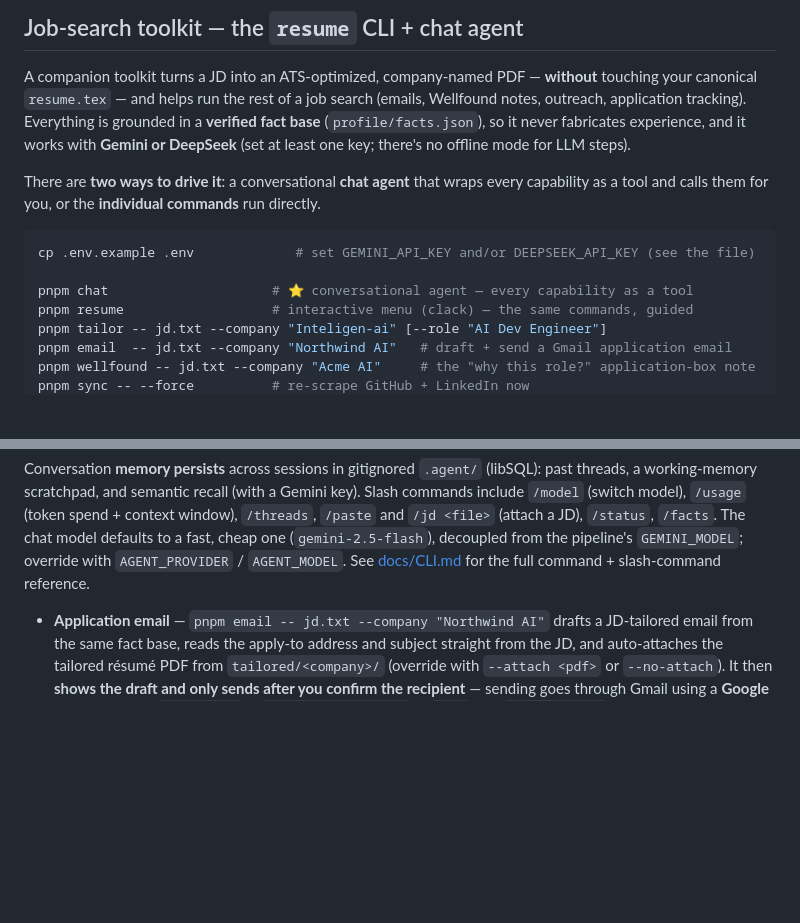
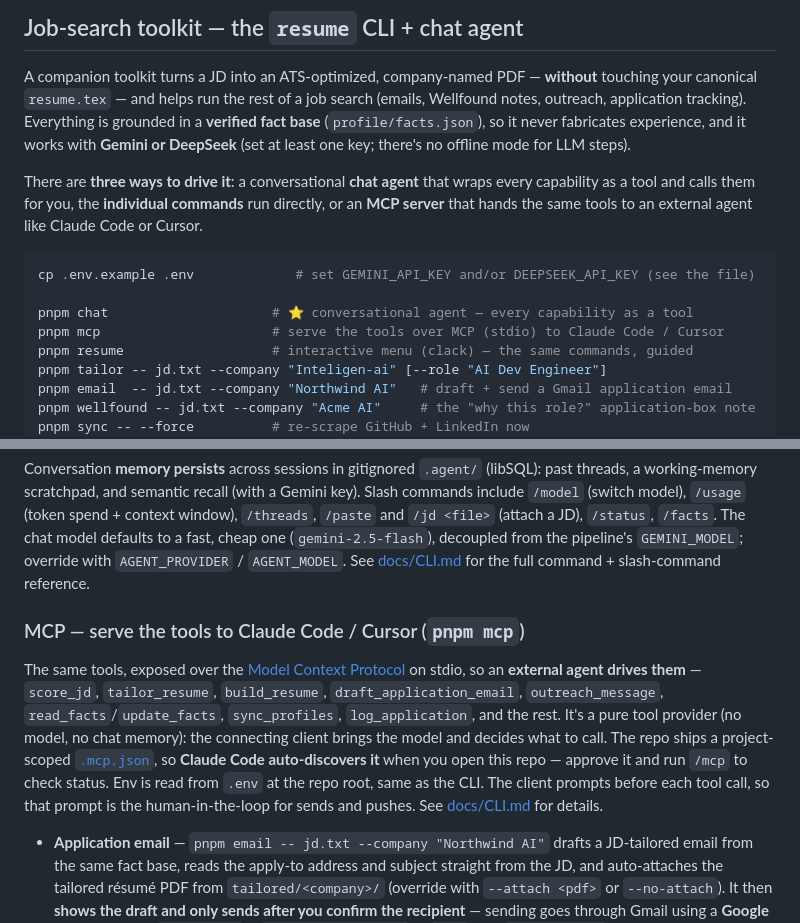
Before and after one commit to Sandy-1711/whoami, a Markdown page: README.md, 2 parts joined by grey strips. Rendered like a GitHub page; blank space fills up the shorter version.

````diff
--- a/README.md
+++ b/README.md
@@ -272,13 +272,15 @@ Wellfound notes, outreach, application tracking). Everything is grounded in a **
 fact base** (`profile/facts.json`), so it never fabricates experience, and it works with
 **Gemini or DeepSeek** (set at least one key; there's no offline mode for LLM steps).
 
-There are **two ways to drive it**: a conversational **chat agent** that wraps every
-capability as a tool and calls them for you, or the **individual commands** run directly.
+There are **three ways to drive it**: a conversational **chat agent** that wraps every
+capability as a tool and calls them for you, the **individual commands** run directly, or an
+**MCP server** that hands the same tools to an external agent like Claude Code or Cursor.
 
 ```bash
 cp .env.example .env             # set GEMINI_API_KEY and/or DEEPSEEK_API_KEY (see the file)
 
 pnpm chat                     # ⭐ conversational agent — every capability as a tool
+pnpm mcp                      # serve the tools over MCP (stdio) to Claude Code / Cursor
 pnpm resume                   # interactive menu (clack) — the same commands, guided
 pnpm tailor -- jd.txt --company "Inteligen-ai" [--role "AI Dev Engineer"]
 pnpm email  -- jd.txt --company "Northwind AI"   # draft + send a Gmail application email
@@ -302,6 +304,19 @@ commands include `/model` (switch model), `/usage` (token spend + context window
 defaults to a fast, cheap one (`gemini-2.5-flash`), decoupled from the pipeline's
 `GEMINI_MODEL`; override with `AGENT_PROVIDER` / `AGENT_MODEL`. See [docs/CLI.md](docs/CLI.md)
 for the full command + slash-command reference.
+
+### MCP — serve the tools to Claude Code / Cursor (`pnpm mcp`)
+
+The same tools, exposed over the [Model Context Protocol](https://modelcontextprotocol.io) on
+stdio, so an **external agent drives them** — `score_jd`, `tailor_resume`, `build_resume`,
+`draft_application_email`, `outreach_message`, `read_facts`/`update_facts`, `sync_profiles`,
+`log_application`, and the rest. It's a pure tool provider (no model, no chat memory): the
+connecting client brings the model and decides what to call. The repo ships a project-scoped
+[`.mcp.json`](.mcp.json), so **Claude Code auto-discovers it** when you open this repo — approve
+it and run `/mcp` to check status. Env is read from `.env` at the repo root, same as the CLI.
+The client prompts before each tool call, so that prompt is the human-in-the-loop for sends and
+pushes. See [docs/CLI.md](docs/CLI.md#mcp--serve-the-tools-over-mcp-for-claude-code--cursor--claude-desktop)
+for details.
 
 - **Application email** — `pnpm email -- jd.txt --company "Northwind AI"` drafts a
   JD-tailored email from the same fact base, reads the apply-to address and subject
````
Also changed, not shown: docs/CLI.md (+26 -0 lines).
